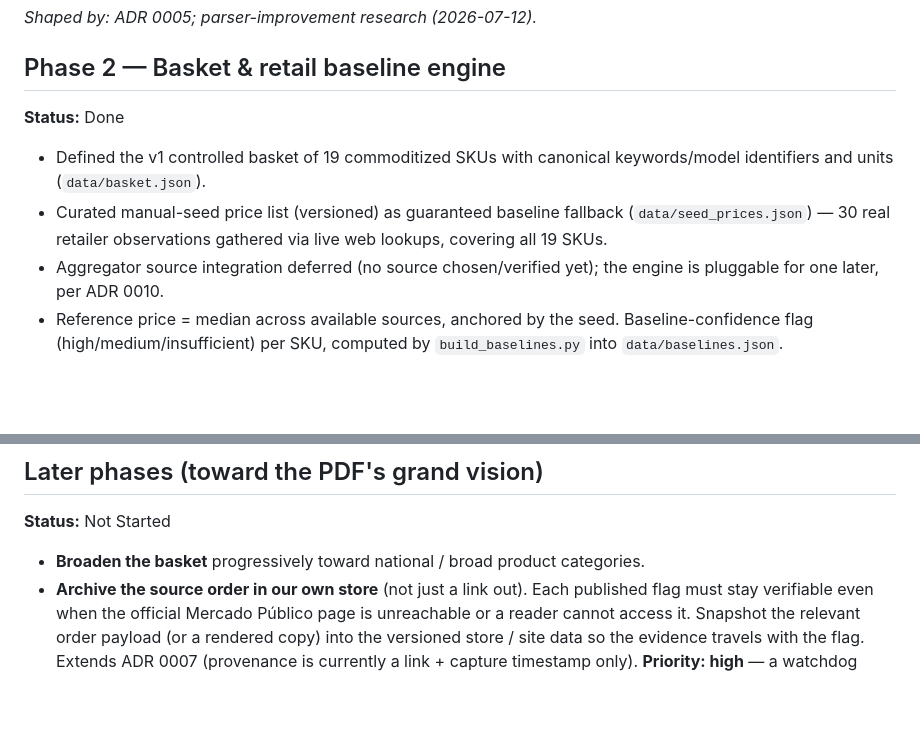
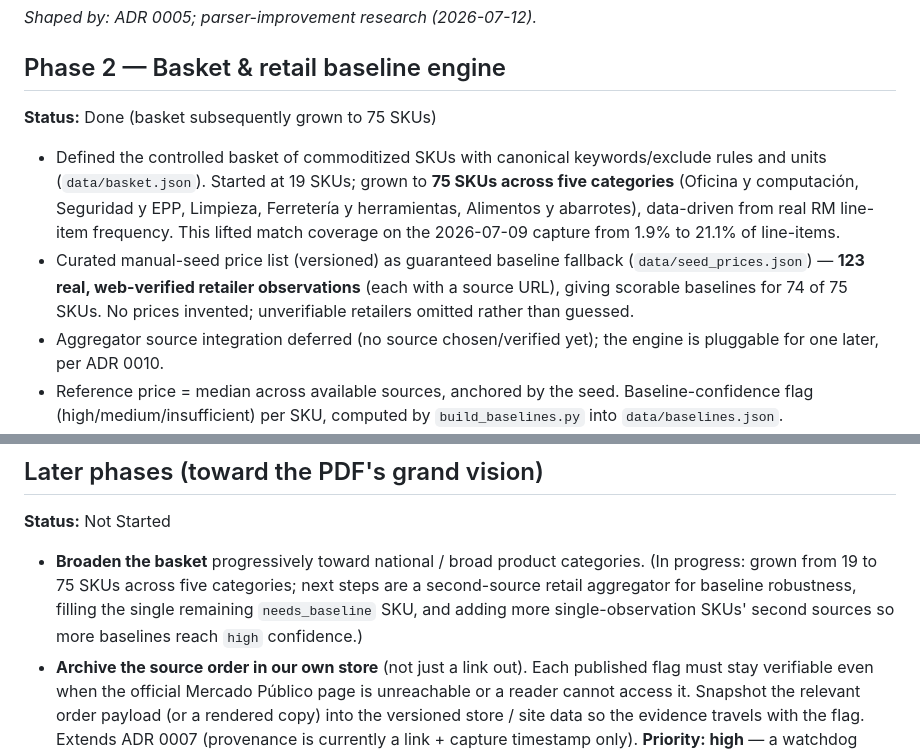
Before and after one commit to fcarvajalbrown/OSINT-Mercado, a Markdown page: ROADMAP.md, 2 parts joined by grey strips. Drawn GitHub-style; blank space fills up the shorter version.

Commit message:
docs(roadmap): record basket growth to 75 SKUs and baseline coverage

```diff
--- a/ROADMAP.md
+++ b/ROADMAP.md
@@ -50,13 +50,18 @@ order fields and 3 of 14 item fields already present in the real payload — mos
 _Shaped by: ADR 0005; parser-improvement research (2026-07-12)._
 
 ## Phase 2 — Basket & retail baseline engine
-**Status:** Done
+**Status:** Done (basket subsequently grown to 75 SKUs)
 
-- Defined the v1 controlled basket of 19 commoditized SKUs with canonical
-  keywords/model identifiers and units (`data/basket.json`).
+- Defined the controlled basket of commoditized SKUs with canonical
+  keywords/exclude rules and units (`data/basket.json`). Started at 19 SKUs;
+  grown to **75 SKUs across five categories** (Oficina y computación, Seguridad
+  y EPP, Limpieza, Ferretería y herramientas, Alimentos y abarrotes),
+  data-driven from real RM line-item frequency. This lifted match coverage on
+  the 2026-07-09 capture from 1.9% to 21.1% of line-items.
 - Curated manual-seed price list (versioned) as guaranteed baseline fallback
-  (`data/seed_prices.json`) — 30 real retailer observations gathered via live
-  web lookups, covering all 19 SKUs.
+  (`data/seed_prices.json`) — **123 real, web-verified retailer observations**
+  (each with a source URL), giving scorable baselines for 74 of 75 SKUs. No
+  prices invented; unverifiable retailers omitted rather than guessed.
 - Aggregator source integration deferred (no source chosen/verified yet); the
   engine is pluggable for one later, per ADR 0010.
 - Reference price = median across available sources, anchored by the seed. Baseline-confidence
@@ -115,6 +120,10 @@ _Shaped by: ADR 0003 (transport superseded), 0004, 0007; new ADR 0015._
 **Status:** Not Started
 
 - **Broaden the basket** progressively toward national / broad product categories.
+  (In progress: grown from 19 to 75 SKUs across five categories; next steps are
+  a second-source retail aggregator for baseline robustness, filling the single
+  remaining `needs_baseline` SKU, and adding more single-observation SKUs' second
+  sources so more baselines reach `high` confidence.)
 - **Archive the source order in our own store** (not just a link out). Each published flag
   must stay verifiable even when the official Mercado Público page is unreachable or a reader
   cannot access it. Snapshot the relevant order payload (or a rendered copy) into the versioned
```
